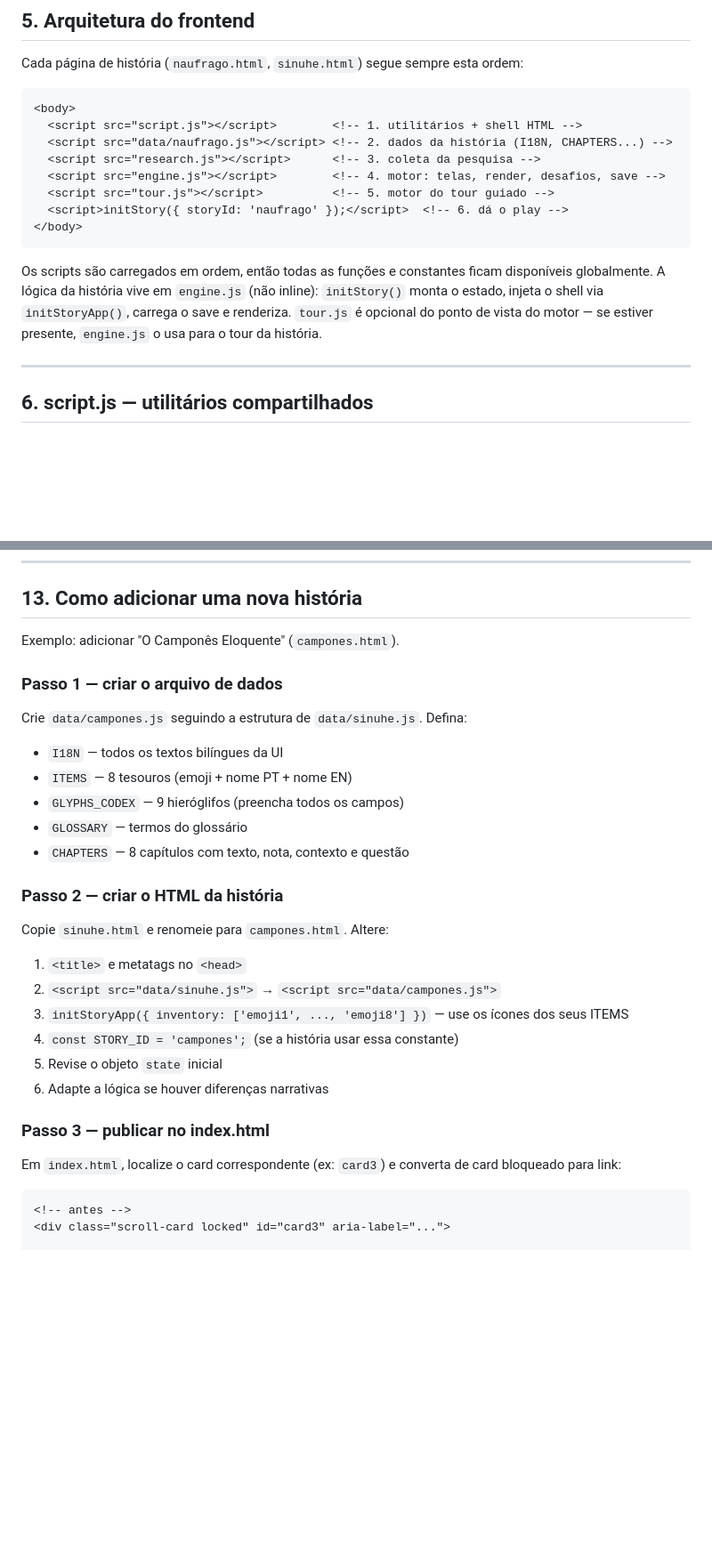
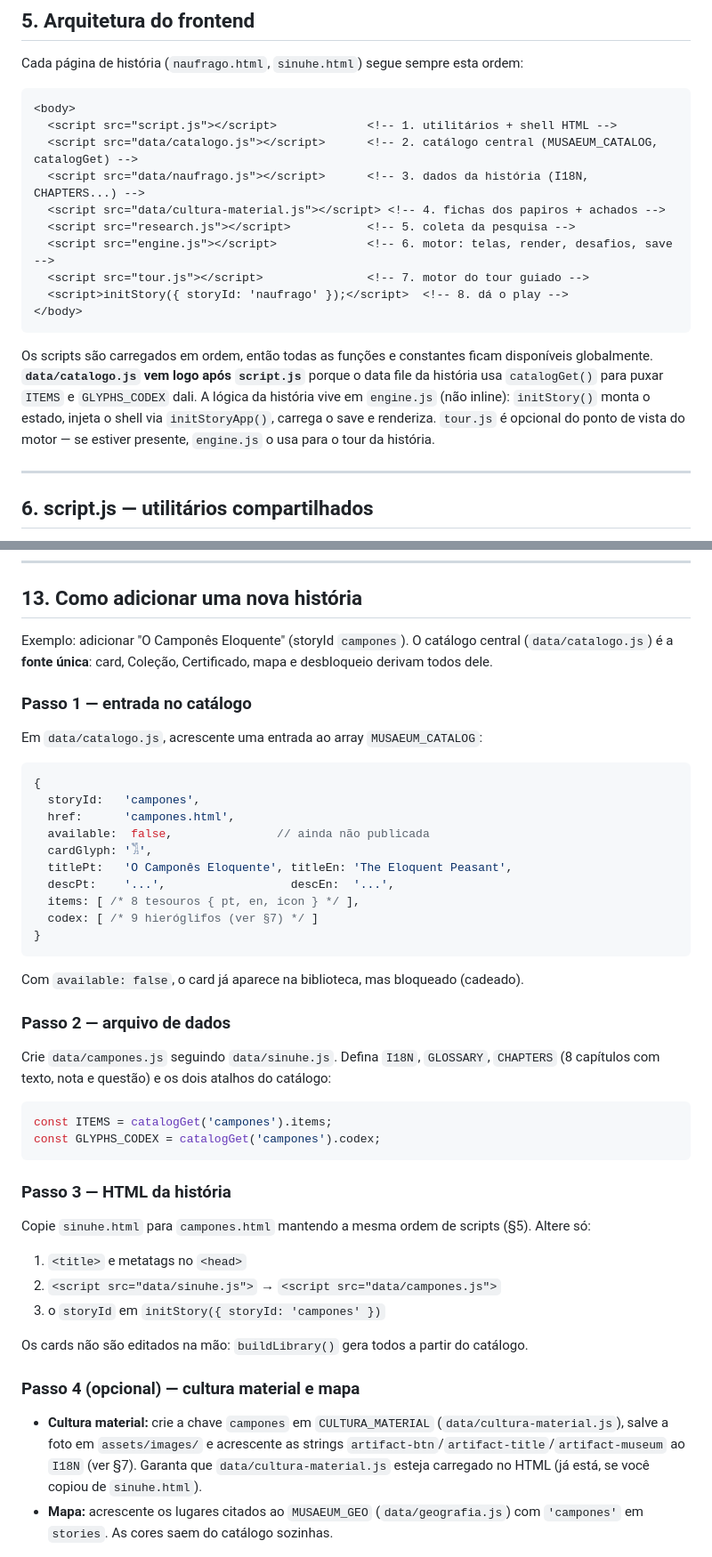
Before and after one commit to flaflavete/musaeum, a Markdown page: docs/DEVELOPER.md, 2 parts joined by grey strips. Shown at 89% size. GitHub-like rendering; blank space fills up the shorter version.

Commit message:
Alinha guias ao fluxo do catálogo central (catalogo.js como fonte única)

````diff
--- a/docs/DEVELOPER.md
+++ b/docs/DEVELOPER.md
@@ -94,16 +95,18 @@ Cada página de história (`naufrago.html`, `sinuhe.html`) segue sempre esta ord
 
 ```html
 <body>
-  <script src="script.js"></script>        <!-- 1. utilitários + shell HTML -->
-  <script src="data/naufrago.js"></script> <!-- 2. dados da história (I18N, CHAPTERS...) -->
-  <script src="research.js"></script>      <!-- 3. coleta da pesquisa -->
-  <script src="engine.js"></script>        <!-- 4. motor: telas, render, desafios, save -->
-  <script src="tour.js"></script>          <!-- 5. motor do tour guiado -->
-  <script>initStory({ storyId: 'naufrago' });</script>  <!-- 6. dá o play -->
+  <script src="script.js"></script>             <!-- 1. utilitários + shell HTML -->
+  <script src="data/catalogo.js"></script>      <!-- 2. catálogo central (MUSAEUM_CATALOG, catalogGet) -->
+  <script src="data/naufrago.js"></script>      <!-- 3. dados da história (I18N, CHAPTERS...) -->
+  <script src="data/cultura-material.js"></script> <!-- 4. fichas dos papiros + achados -->
+  <script src="research.js"></script>           <!-- 5. coleta da pesquisa -->
+  <script src="engine.js"></script>             <!-- 6. motor: telas, render, desafios, save -->
+  <script src="tour.js"></script>               <!-- 7. motor do tour guiado -->
+  <script>initStory({ storyId: 'naufrago' });</script>  <!-- 8. dá o play -->
 </body>
 ```
 
-Os scripts são carregados em ordem, então todas as funções e constantes ficam disponíveis globalmente. A lógica da história vive em `engine.js` (não inline): `initStory()` monta o estado, injeta o shell via `initStoryApp()`, carrega o save e renderiza. `tour.js` é opcional do ponto de vista do motor — se estiver presente, `engine.js` o usa para o tour da história.
+Os scripts são carregados em ordem, então todas as funções e constantes ficam disponíveis globalmente. **`data/catalogo.js` vem logo após `script.js`** porque o data file da história usa `catalogGet()` para puxar `ITEMS` e `GLYPHS_CODEX` dali. A lógica da história vive em `engine.js` (não inline): `initStory()` monta o estado, injeta o shell via `initStoryApp()`, carrega o save e renderiza. `tour.js` é opcional do ponto de vista do motor — se estiver presente, `engine.js` o usa para o tour da história.
 
 ---
 
@@ -448,34 +456,48 @@ Padrões que devem ser mantidos em qualquer alteração:
 
 ## 13. Como adicionar uma nova história
 
-Exemplo: adicionar "O Camponês Eloquente" (`campones.html`).
+Exemplo: adicionar "O Camponês Eloquente" (storyId `campones`). O catálogo central (`data/catalogo.js`) é a **fonte única**: card, Coleção, Certificado, mapa e desbloqueio derivam todos dele.
 
-### Passo 1 — criar o arquivo de dados
+### Passo 1 — entrada no catálogo
 
-Crie `data/campones.js` seguindo a estrutura de `data/sinuhe.js`. Defina:
+Em `data/catalogo.js`, acrescente uma entrada ao array `MUSAEUM_CATALOG`:
 
-- `I18N` — todos os textos bilíngues da UI
-- `ITEMS` — 8 tesouros (emoji + nome PT + nome EN)
-- `GLYPHS_CODEX` — 9 hieróglifos (preencha todos os campos)
-- `GLOSSARY` — termos do glossário
-- `CHAPTERS` — 8 capítulos com texto, nota, contexto e questão
+```js
+{
+  storyId:   'campones',
+  href:      'campones.html',
+  available:  false,               // ainda não publicada
+  cardGlyph: '𓀢',
+  titlePt:   'O Camponês Eloquente', titleEn: 'The Eloquent Peasant',
+  descPt:    '...',                  descEn:  '...',
+  items: [ /* 8 tesouros { pt, en, icon } */ ],
+  codex: [ /* 9 hieróglifos (ver §7) */ ]
+}
+```
 
-### Passo 2 — criar o HTML da história
+Com `available: false`, o card já aparece na biblioteca, mas bloqueado (cadeado).
 
-Copie `sinuhe.html` e renomeie para `campones.html`. Altere:
+### Passo 2 — arquivo de dados
+
+Crie `data/campones.js` seguindo `data/sinuhe.js`. Defina `I18N`, `GLOSSARY`, `CHAPTERS` (8 capítulos com texto, nota e questão) e os dois atalhos do catálogo:
+
+```js
+const ITEMS = catalogGet('campones').items;
+const GLYPHS_CODEX = catalogGet('campones').codex;
+```
+
+### Passo 3 — HTML da história
+
+Copie `sinuhe.html` para `campones.html` mantendo a mesma ordem de scripts (§5). Altere só:
 
 1. `<title>` e metatags no `<head>`
 2. `<script src="data/sinuhe.js">` → `<script src="data/campones.js">`
-3. `initStoryApp({ inventory: ['emoji1', ..., 'emoji8'] })` — use os ícones dos seus ITEMS
-4. `const STORY_ID = 'campones';` (se a história usar essa constante)
-5. Revise o objeto `state` inicial
-6. Adapte a lógica se houver diferenças narrativas
+3. o `storyId` em `initStory({ storyId: 'campones' })`
 
-### Passo 3 — publicar no index.html
+Os cards não são editados na mão: `buildLibrary()` gera todos a partir do catálogo.
 
-Em `index.html`, localize o card correspondente (ex: `card3`) e converta de card bloqueado para link:
+### Passo 4 (opcional) — cultura material e mapa
 
-```html
-<!-- antes -->
-<div class="scroll-card locked" id="card3" aria-label="...">
+- **Cultura material:** crie a chave `campones` em `CULTURA_MATERIAL` (`data/cultura-material.js`), salve a foto em `assets/images/` e acrescente as strings `artifact-btn`/`artifact-title`/`artifact-museum` ao `I18N` (ver §7). Garanta que `data/cultura-material.js` esteja carregado no HTML (já está, se você copiou de `sinuhe.html`).
+- **Mapa:** acrescente os lugares citados ao `MUSAEUM_GEO` (`data/geografia.js`) com `'campones'` em `stories`. As cores saem do catálogo sozinhas.
 
````
Also changed, not shown: other parts of docs/DEVELOPER.md (+36 -68 lines), docs/TECHNICAL.md (+3 -2 lines).
